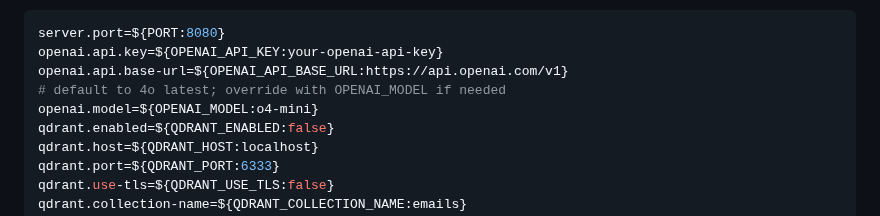
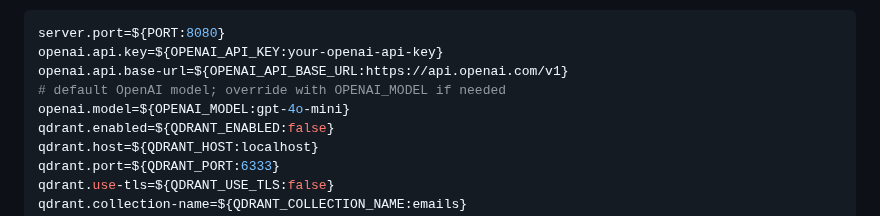
Before and after one commit to WilliamAGH/Composer, a Markdown page: README.md, the part around the change. Rendered like a GitHub page.

Commit message:
fix(readme): correct OpenAI model name from o4-mini to gpt-4o-mini
Fix typo in default model name to match OpenAI's actual model naming.
Now consistent with example .env configuration.

```diff
--- a/README.md
+++ b/README.md
@@ -46,8 +46,8 @@ Precedence: environment variables > `.env.local` > `.env` > `.env.local.properti
 server.port=${PORT:8080}
 openai.api.key=${OPENAI_API_KEY:your-openai-api-key}
 openai.api.base-url=${OPENAI_API_BASE_URL:https://api.openai.com/v1}
-# default to 4o latest; override with OPENAI_MODEL if needed
-openai.model=${OPENAI_MODEL:o4-mini}
+# default OpenAI model; override with OPENAI_MODEL if needed
+openai.model=${OPENAI_MODEL:gpt-4o-mini}
 qdrant.enabled=${QDRANT_ENABLED:false}
 qdrant.host=${QDRANT_HOST:localhost}
 qdrant.port=${QDRANT_PORT:6333}
```
